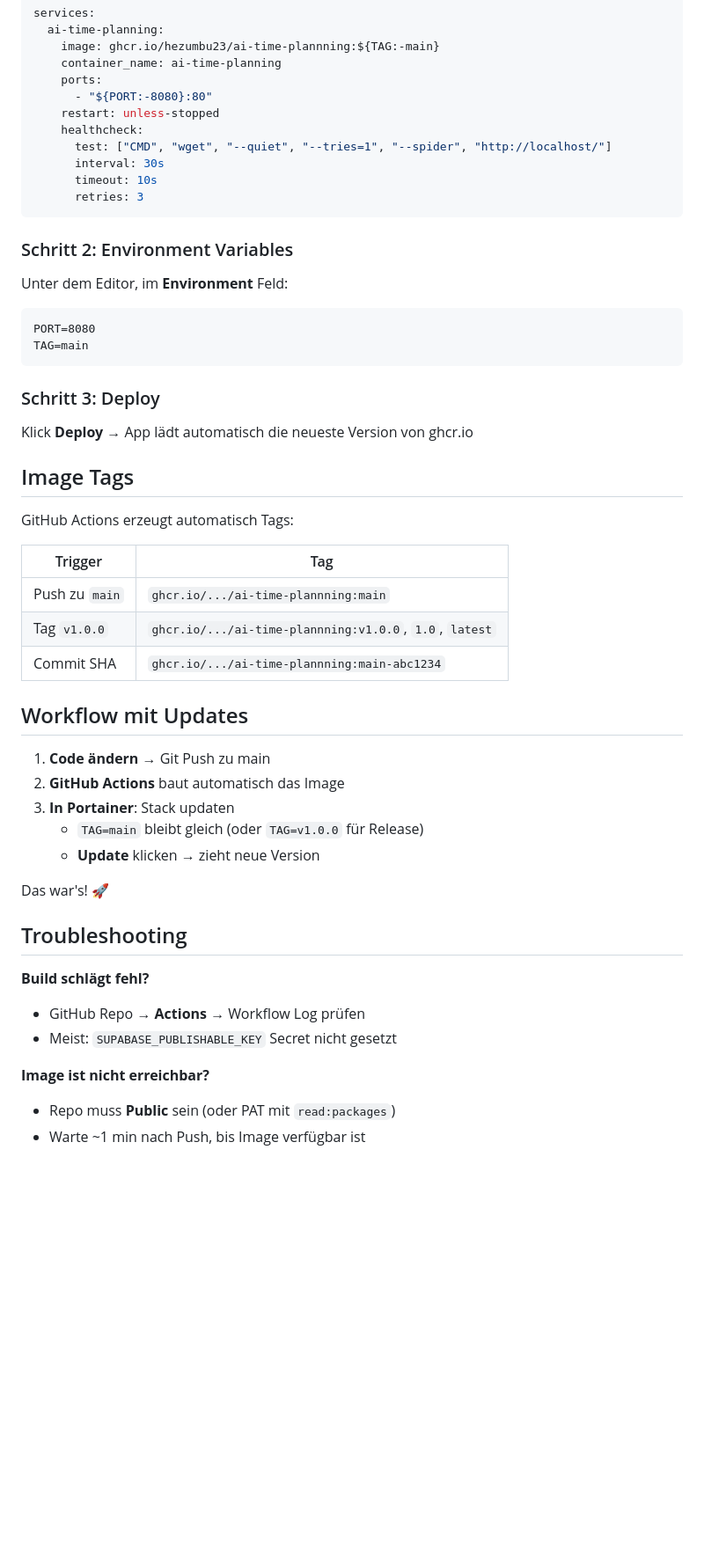
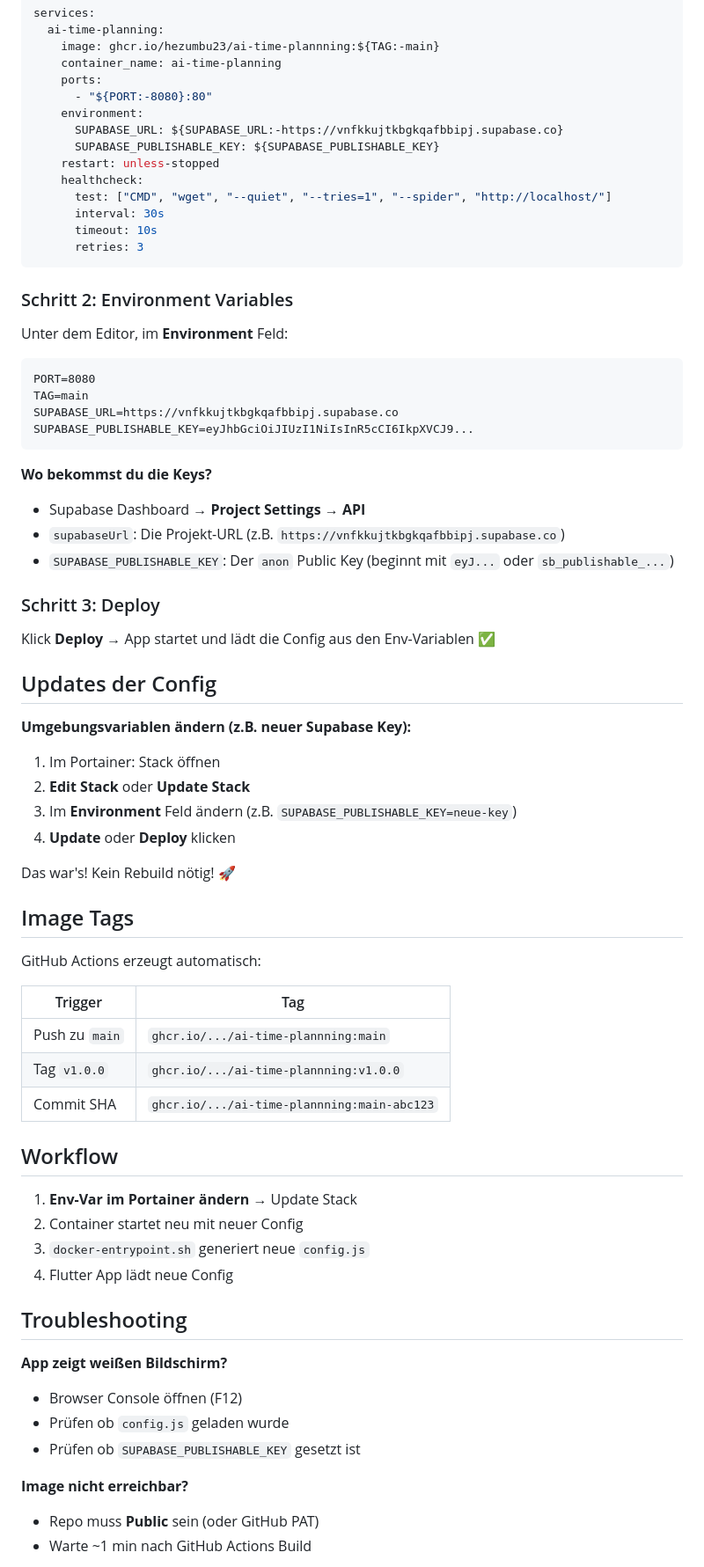
Before and after one commit to HeZumbu23/ai-time-plannning, a Markdown page: PORTAINER_DEPLOYMENT.md, the part around one of its changes. Shown at 88% size. GitHub-like rendering; blank space fills up the shorter version.

````diff
--- a/PORTAINER_DEPLOYMENT.md
+++ b/PORTAINER_DEPLOYMENT.md
@@ -38,6 +29,9 @@ services:
     container_name: ai-time-planning
     ports:
       - "${PORT:-8080}:80"
+    environment:
+      SUPABASE_URL: ${SUPABASE_URL:-https://vnfkkujtkbgkqafbbipj.supabase.co}
+      SUPABASE_PUBLISHABLE_KEY: ${SUPABASE_PUBLISHABLE_KEY}
     restart: unless-stopped
     healthcheck:
       test: ["CMD", "wget", "--quiet", "--tries=1", "--spider", "http://localhost/"]
@@ -53,39 +47,55 @@ Unter dem Editor, im **Environment** Feld:
 ```
 PORT=8080
 TAG=main
+SUPABASE_URL=https://vnfkkujtkbgkqafbbipj.supabase.co
+SUPABASE_PUBLISHABLE_KEY=eyJhbGciOiJIUzI1NiIsInR5cCI6IkpXVCJ9...
 ```
+
+**Wo bekommst du die Keys?**
+- Supabase Dashboard → **Project Settings → API**
+- `supabaseUrl`: Die Projekt-URL (z.B. `https://vnfkkujtkbgkqafbbipj.supabase.co`)
+- `SUPABASE_PUBLISHABLE_KEY`: Der `anon` Public Key (beginnt mit `eyJ...` oder `sb_publishable_...`)
 
 ### Schritt 3: Deploy
 
-Klick **Deploy** → App lädt automatisch die neueste Version von ghcr.io
+Klick **Deploy** → App startet und lädt die Config aus den Env-Variablen ✅
+
+## Updates der Config
+
+**Umgebungsvariablen ändern (z.B. neuer Supabase Key):**
+
+1. Im Portainer: Stack öffnen
+2. **Edit Stack** oder **Update Stack**
+3. Im **Environment** Feld ändern (z.B. `SUPABASE_PUBLISHABLE_KEY=neue-key`)
+4. **Update** oder **Deploy** klicken
+
+Das war's! Kein Rebuild nötig! 🚀
 
 ## Image Tags
 
-GitHub Actions erzeugt automatisch Tags:
+GitHub Actions erzeugt automatisch:
 
 | Trigger | Tag |
 |---------|-----|
 | Push zu `main` | `ghcr.io/.../ai-time-plannning:main` |
-| Tag `v1.0.0` | `ghcr.io/.../ai-time-plannning:v1.0.0`, `1.0`, `latest` |
-| Commit SHA | `ghcr.io/.../ai-time-plannning:main-abc1234` |
+| Tag `v1.0.0` | `ghcr.io/.../ai-time-plannning:v1.0.0` |
+| Commit SHA | `ghcr.io/.../ai-time-plannning:main-abc123` |
 
-## Workflow mit Updates
+## Workflow
 
-1. **Code ändern** → Git Push zu main
-2. **GitHub Actions** baut automatisch das Image
-3. **In Portainer**: Stack updaten
-   - `TAG=main` bleibt gleich (oder `TAG=v1.0.0` für Release)
-   - **Update** klicken → zieht neue Version
-
-Das war's! 🚀
+1. **Env-Var im Portainer ändern** → Update Stack
+2. Container startet neu mit neuer Config
+3. `docker-entrypoint.sh` generiert neue `config.js`
+4. Flutter App lädt neue Config
 
 ## Troubleshooting
 
-**Build schlägt fehl?**
-- GitHub Repo → **Actions** → Workflow Log prüfen
-- Meist: `SUPABASE_PUBLISHABLE_KEY` Secret nicht gesetzt
+**App zeigt weißen Bildschirm?**
+- Browser Console öffnen (F12)
+- Prüfen ob `config.js` geladen wurde
+- Prüfen ob `SUPABASE_PUBLISHABLE_KEY` gesetzt ist
 
-**Image ist nicht erreichbar?**
-- Repo muss **Public** sein (oder PAT mit `read:packages`)
-- Warte ~1 min nach Push, bis Image verfügbar ist
+**Image nicht erreichbar?**
+- Repo muss **Public** sein (oder GitHub PAT)
+- Warte ~1 min nach GitHub Actions Build
 
````
Also changed, not shown: other parts of PORTAINER_DEPLOYMENT.md (+23 -44 lines).
